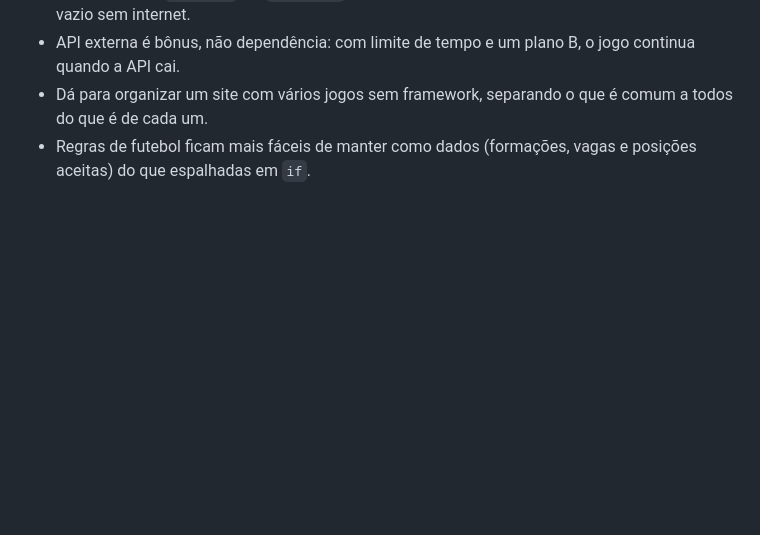
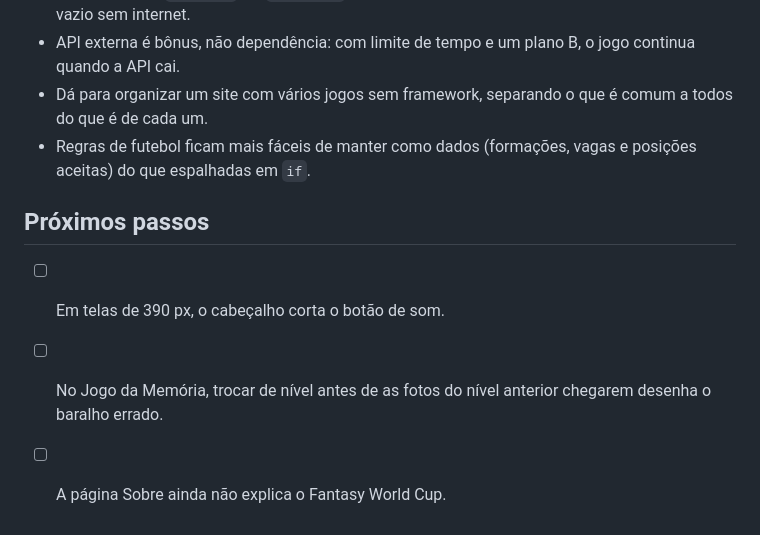
Before and after one commit to IsaacGomes260653/CEUB_CIENCIA_2026, a Markdown page: README.md, the part around the change. Rendered like a GitHub page; blank space fills up the shorter version.

Commit message:
docs: próximos passos

```diff
--- a/README.md
+++ b/README.md
@@ -147,3 +147,9 @@ As pastas `Aula02/` a `Aula04/` não fazem parte do PlayHub. São os exercícios
 - API externa é bônus, não dependência: com limite de tempo e um plano B, o jogo continua quando a API cai.
 - Dá para organizar um site com vários jogos sem framework, separando o que é comum a todos do que é de cada um.
 - Regras de futebol ficam mais fáceis de manter como dados (formações, vagas e posições aceitas) do que espalhadas em `if`.
+
+## Próximos passos
+
+- [ ] Em telas de 390 px, o cabeçalho corta o botão de som.
+- [ ] No Jogo da Memória, trocar de nível antes de as fotos do nível anterior chegarem desenha o baralho errado.
+- [ ] A página Sobre ainda não explica o Fantasy World Cup.
```
